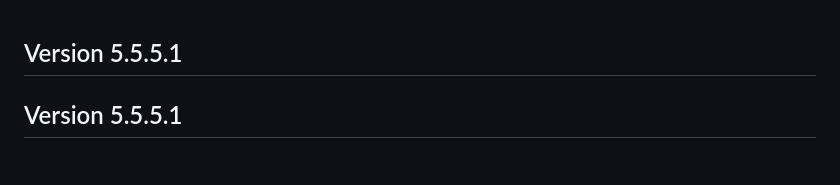
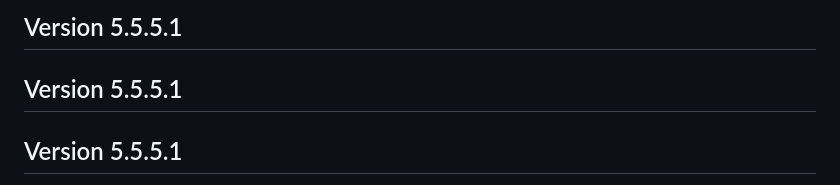
Before and after one commit to theripper93/theripper-premium-hub, a Markdown page: premium-changelogs/levels-3d-preview.md, the part around the change. GitHub-like rendering.

Commit message:
Update changelog for levels-3d-preview version 5.5.5.1

```diff
--- a/premium-changelogs/levels-3d-preview.md
+++ b/premium-changelogs/levels-3d-preview.md
@@ -1,3 +1,6 @@
+## Version 5.5.5.1
+
+
 ## Version 5.5.5.1
 
 
```
